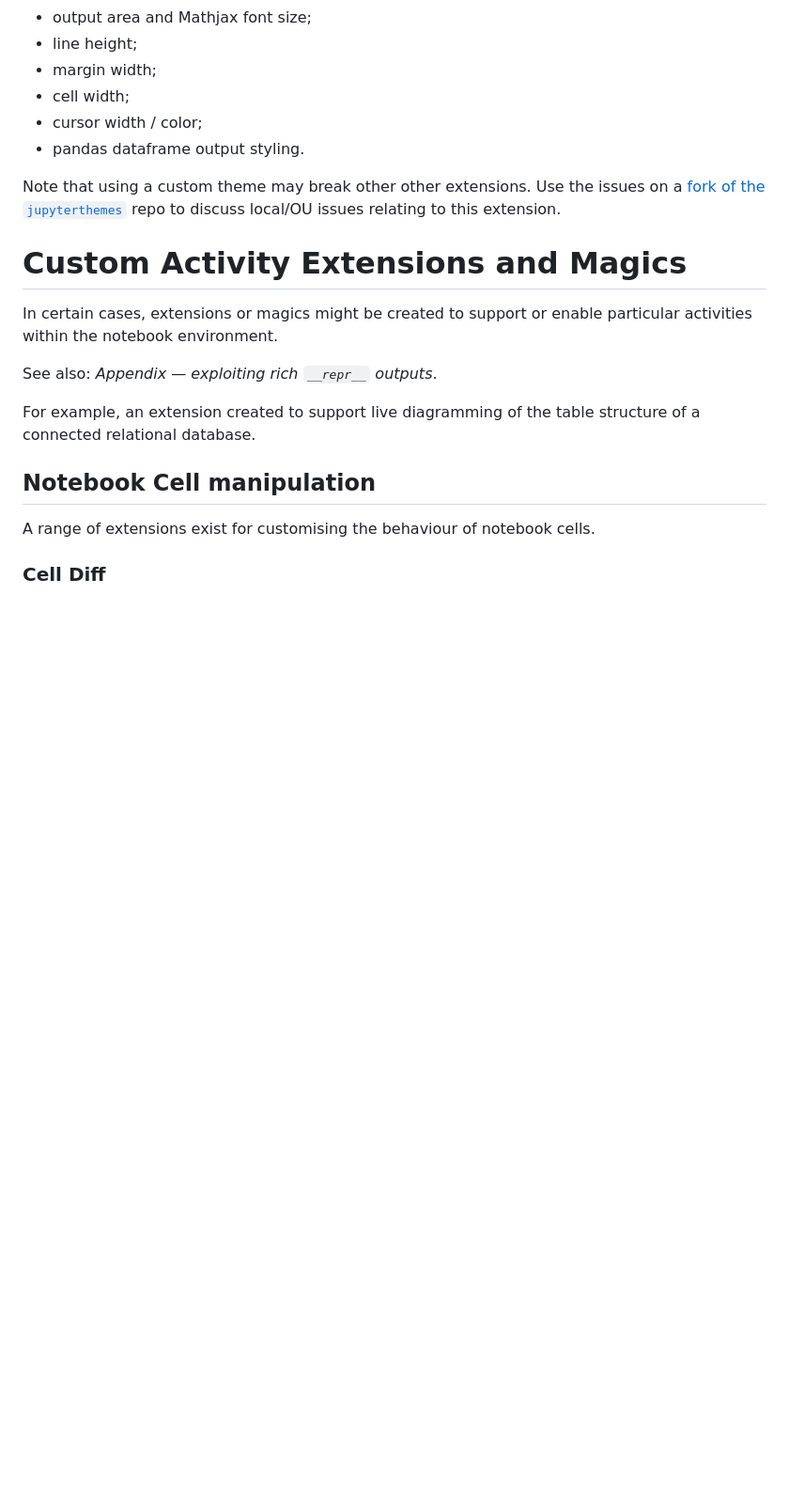
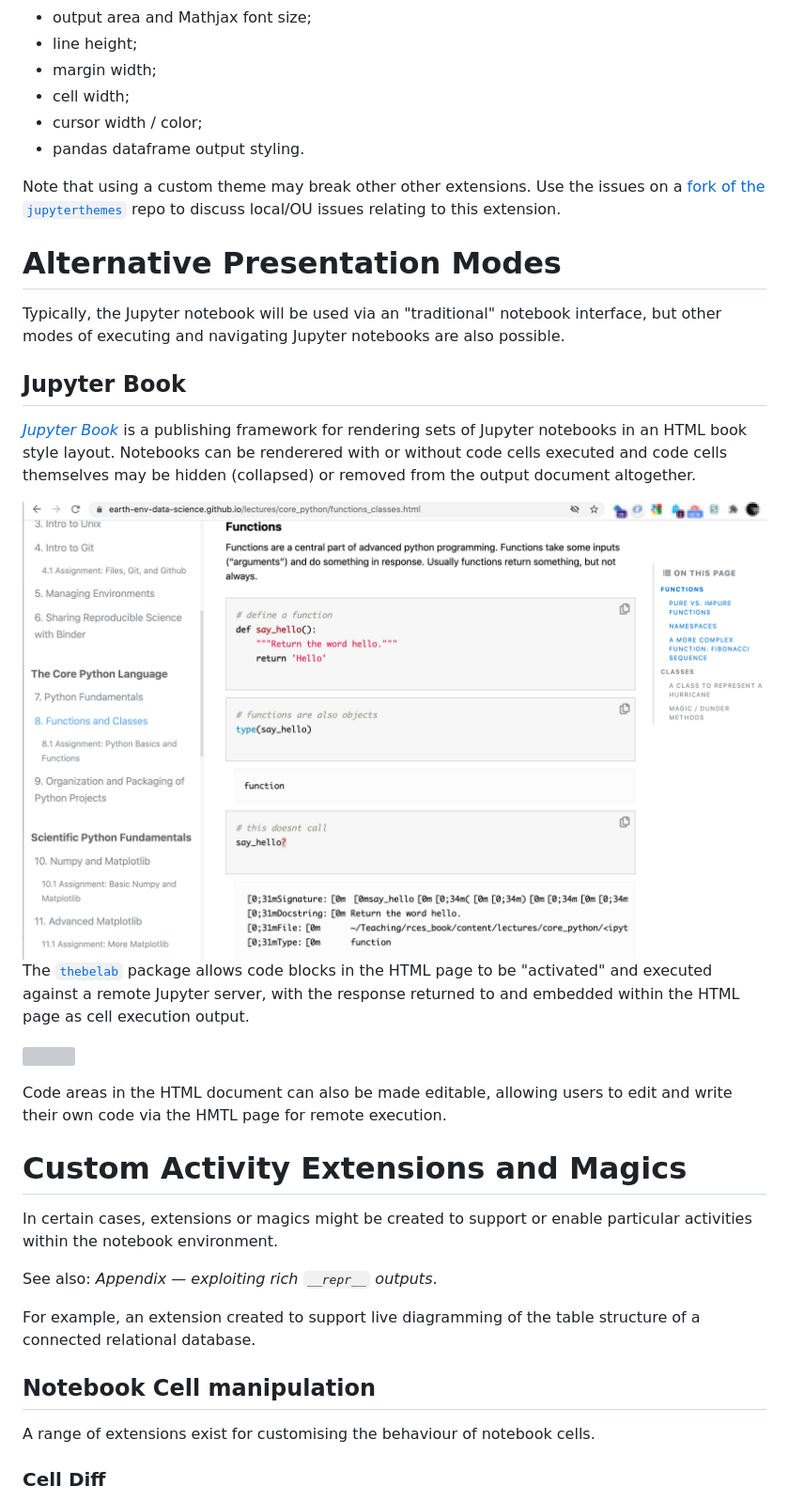
Before and after one commit to OpenComputingLab/OpenJALE, a Markdown page: example.md, the part around the change. Shown: that part at 94% size. GitHub-like rendering; pictures changed too: images/jupyter_book_static.png (added); blank space fills up the shorter version; grey boxes are pictures that could not be loaded.

Commit message:
Add Jupyter Book

```diff
--- a/example.md
+++ b/example.md
@@ -401,6 +401,20 @@ Themes are set form the command line. The command line commands allow a particul
 
 Note that using a custom theme may break other other extensions. Use the issues on a [fork of the `jupyterthemes`](https://github.com/ouseful-PR/jupyter-themes/issues) repo to discuss local/OU issues relating to this extension.
 
+# Alternative Presentation Modes
+
+Typically, the Jupyter notebook will be used via an "traditional" notebook interface, but other modes of executing and navigating Jupyter notebooks are also possible.
+
+## Jupyter Book
+
+[*Jupyter Book*](https://jupyterbook.org/intro.html) is a publishing framework for rendering sets of Jupyter notebooks in an HTML book style layout. Notebooks can be renderered with or without code cells executed and code cells themselves may be hidden (collapsed) or removed from the output document altogether.
+
+![](images/jupyter_book_static.png)
+The [`thebelab`](https://thebelab.readthedocs.io/) package allows code blocks in the HTML page to be "activated" and executed against a remote Jupyter server, with the response returned to and embedded within the HTML page as cell execution output.
+
+![](images/thebe.gif)
+
+Code areas in the HTML document can also be made editable, allowing users to edit and write their own code via the HMTL page for remote execution.
 # Custom Activity Extensions and Magics
 
 In certain cases, extensions or magics might be created to support or enable particular activities within the notebook environment.
```
Also changed, not shown: 1 other file.
